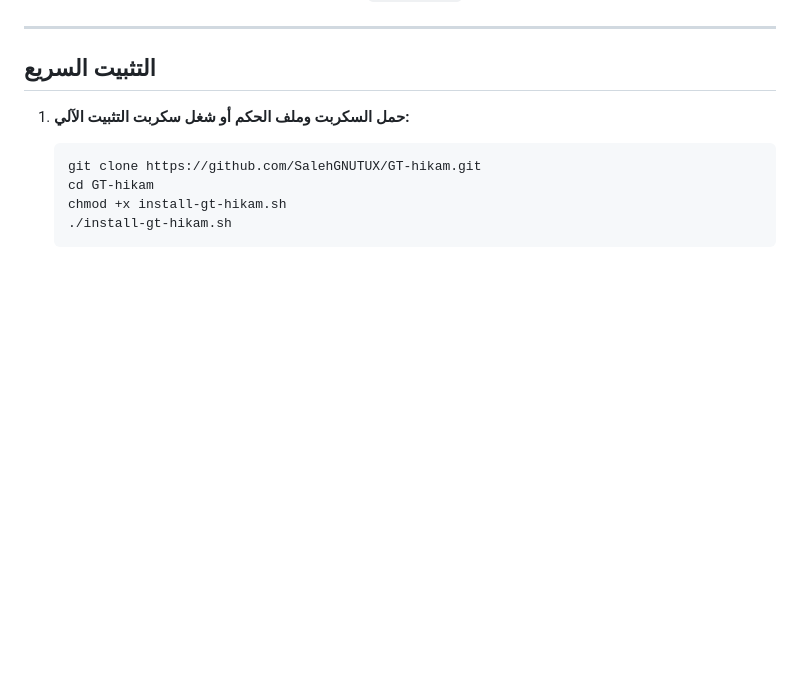
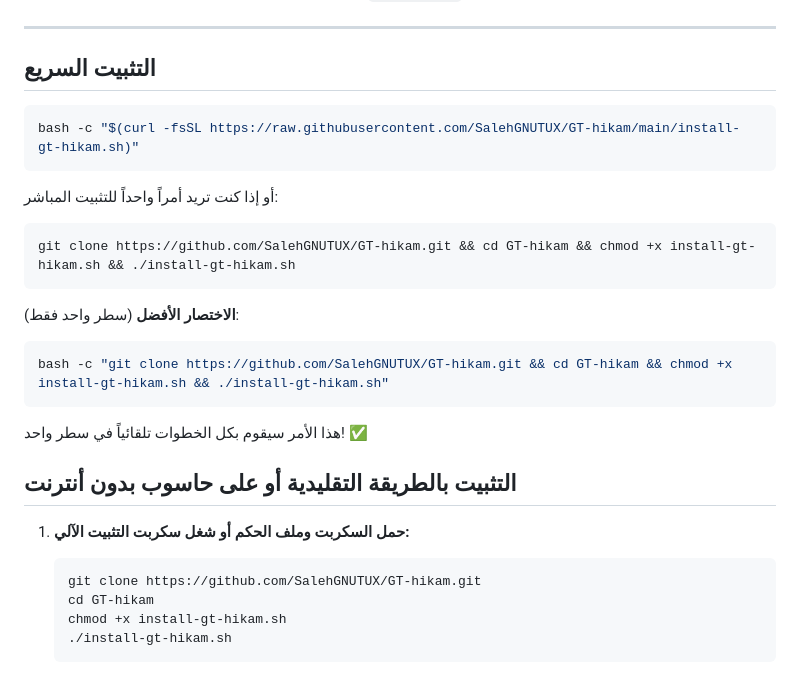
Before and after one commit to SalehGNUTUX/GT-hikam, a Markdown page: README.md, the part around the change. Drawn GitHub-style; blank space fills up the shorter version.

````diff
--- a/README.md
+++ b/README.md
@@ -20,6 +20,25 @@
 ---
 
 ## التثبيت السريع
+```bash
+bash -c "$(curl -fsSL https://raw.githubusercontent.com/SalehGNUTUX/GT-hikam/main/install-gt-hikam.sh)"
+```
+
+أو إذا كنت تريد أمراً واحداً للتثبيت المباشر:
+
+```bash
+git clone https://github.com/SalehGNUTUX/GT-hikam.git && cd GT-hikam && chmod +x install-gt-hikam.sh && ./install-gt-hikam.sh
+```
+
+**الاختصار الأفضل** (سطر واحد فقط):
+
+```bash
+bash -c "git clone https://github.com/SalehGNUTUX/GT-hikam.git && cd GT-hikam && chmod +x install-gt-hikam.sh && ./install-gt-hikam.sh"
+```
+
+هذا الأمر سيقوم بكل الخطوات تلقائياً في سطر واحد! ✅
+
+## التثبيت بالطريقة التقليدية أو على حاسوب بدون أنترنت
 
 1. **حمل السكربت وملف الحكم أو شغل سكربت التثبيت الآلي:**
    ```bash
````
